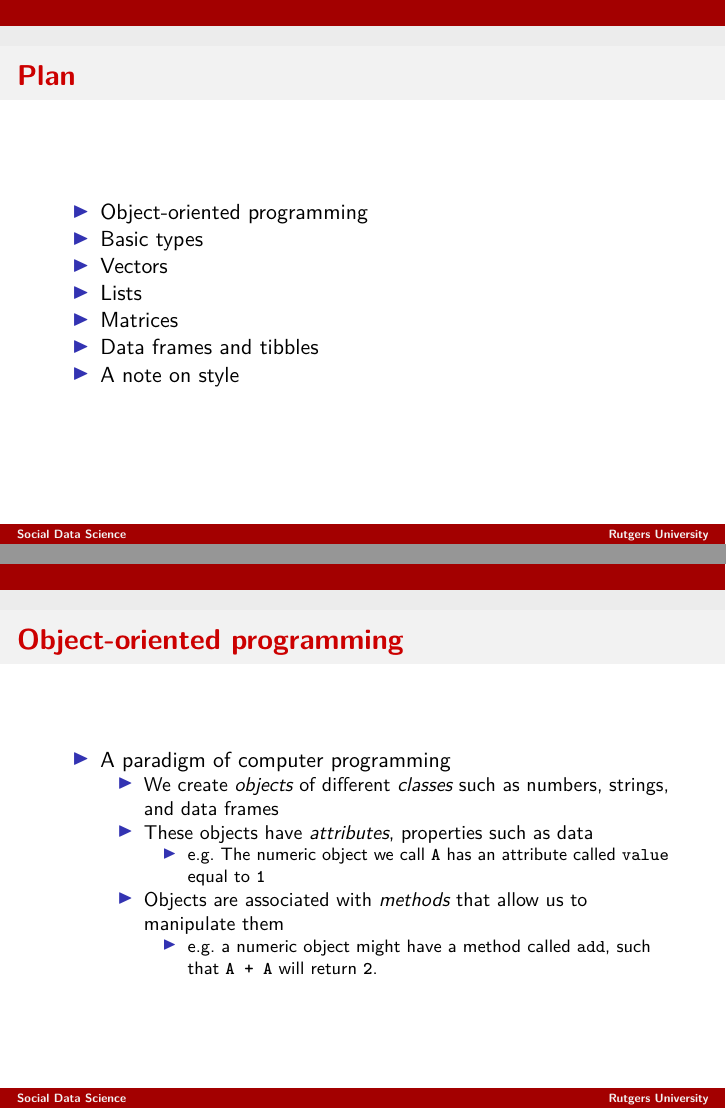
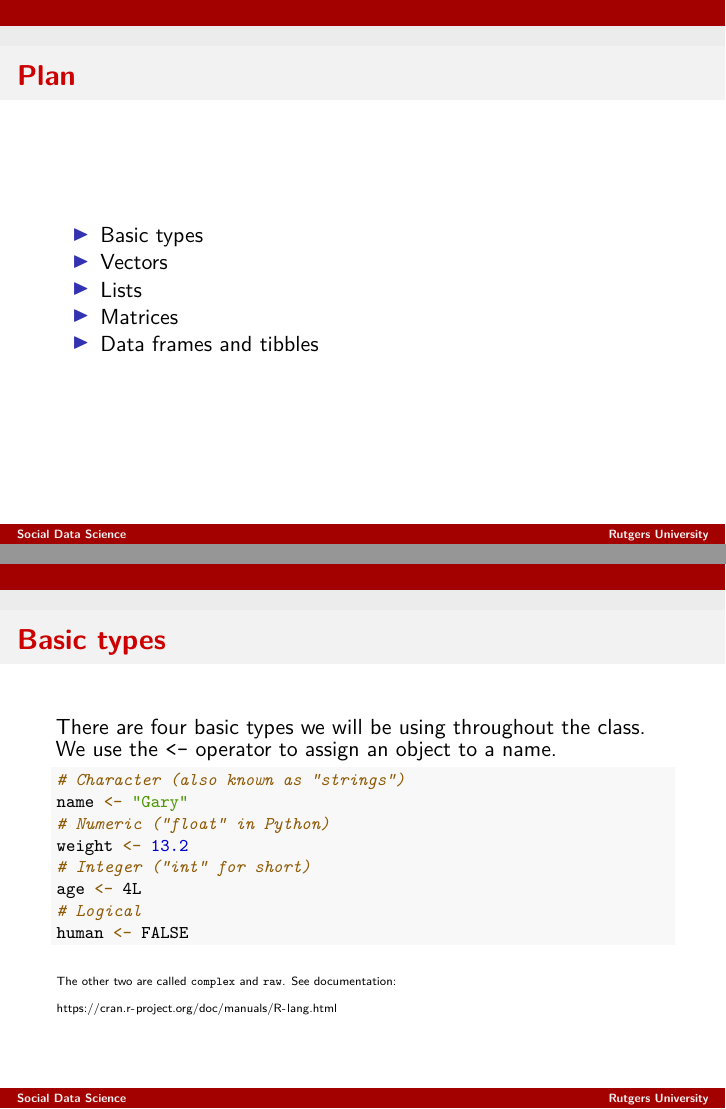
Before and after one commit to t-davidson/social-data-science-fall-2021, an R Markdown document (slides/lecture2-data-structures.Rmd): pages 2 and 3 of 34 before the commit and pages 2 and 3 of 33 after it, joined at a grey line. The pictures show the output file slides/lecture2-data-structures.pdf that the author committed with the source.

Commit message:
Updated slides

```diff
--- a/slides/lecture2-data-structures.Rmd
+++ b/slides/lecture2-data-structures.Rmd
@@ -44,15 +43,7 @@ knitr::knit_hooks$set(mysize = function(before, options, envir) {
 - Lists
 - Matrices
 - Data frames and tibbles
-- A note on style
 
-# Object-oriented programming
-- A paradigm of computer programming
-    - We create *objects* of different *classes* such as numbers, strings, and data frames
-    - These objects have *attributes*, properties such as data
-        - e.g. The numeric object we call **`A`** has an attribute called `value` equal to **`1`**
-    - Objects are associated with *methods* that allow us to manipulate them
-        - e.g. a numeric object might have a method called `add`, such that **`A + A`** will return **`2`**.
 
 # Basic types
 There are four basic types we will be using throughout the class. We use the `<-` operator to assign an object to a name.
```
Also changed, not shown: slides/lecture2-data-structures.pdf, slides/lecture2-data-structures.Rmd (1 more changed lines).
